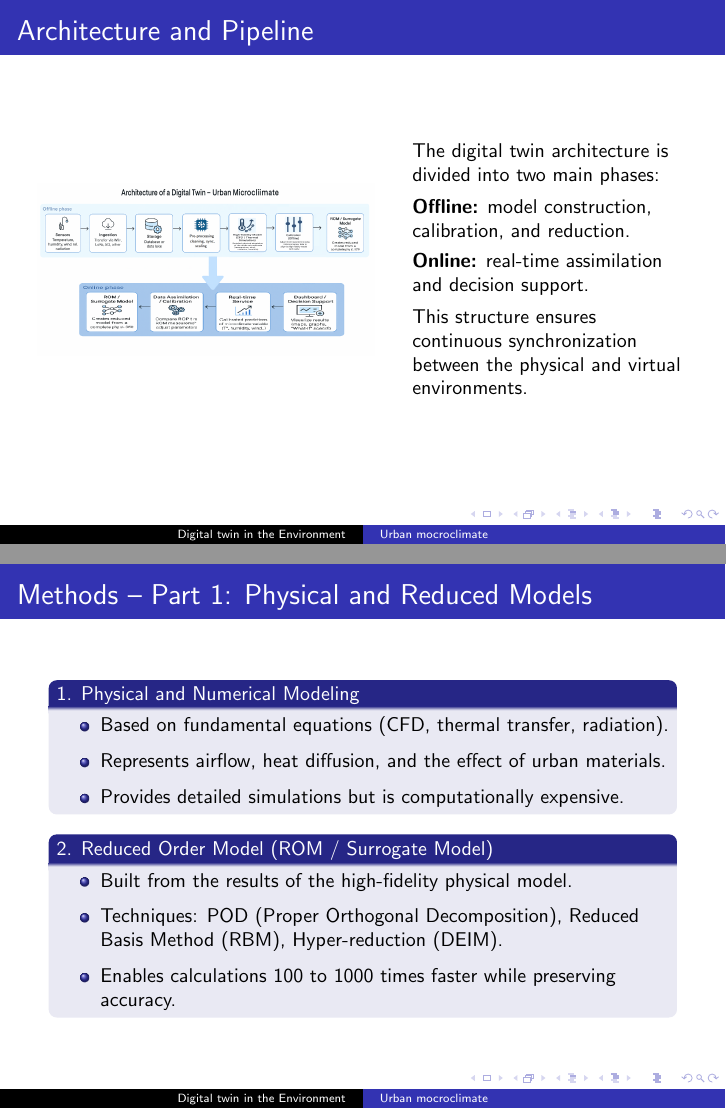
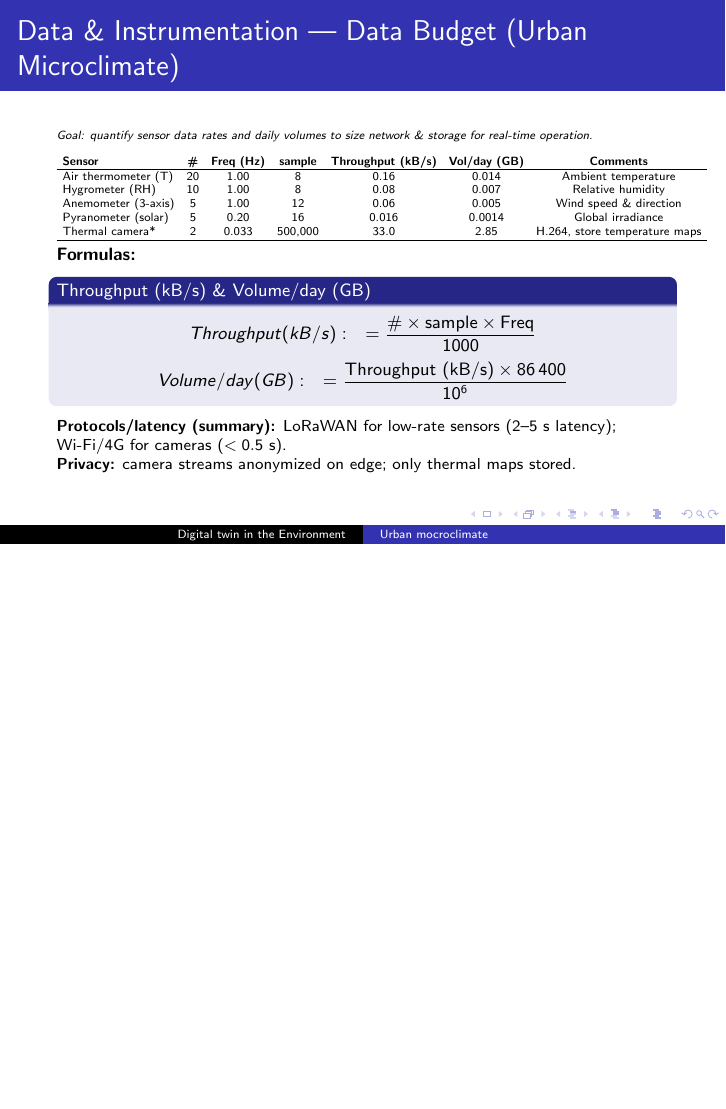
Before and after one commit to master-csmi/course-rom-dm1-airtwin, LaTeX slides (slides.tex): pages 10 and 11 of 21 before the commit and page 10 of 18 after it, the two joined at a grey line, the shorter picture padded with empty space. Compiled offline with pdfLaTeX.

Commit message:
remove useless slides

```diff
--- a/slides.tex
+++ b/slides.tex
@@ -189,38 +189,4 @@
     \end{itemize}
 \end{frame}
 
-\begin{frame}{Architecture and Pipeline}
-\begin{columns}
-    \begin{column}{0.55\textwidth}
-        \includegraphics[width=\linewidth]{images/architecture_of_digital_twin.png}
-    \end{column}
-    \begin{column}{0.45\textwidth}
-        \small
-        The digital twin architecture is divided into two main phases:\\[4pt]
-        \textbf{Offline:} model construction, calibration, and reduction.\\[3pt]
-        \textbf{Online:} real-time assimilation and decision support.\\[4pt]
-        This structure ensures continuous synchronization between the physical and virtual environments.
-    \end{column}
-\end{columns}
-\end{frame}
 
-
-
-\begin{frame}{Methods – Part 1: Physical and Reduced Models}
-\small
-\begin{block}{1. Physical and Numerical Modeling}
-\begin{itemize}
-    \item Based on fundamental equations (CFD, thermal transfer, radiation).
-    \item Represents airflow, heat diffusion, and the effect of urban materials.
-    \item Provides detailed simulations but is computationally expensive.
-\end{itemize}
-\end{block}
-
-\begin{block}{2. Reduced Order Model (ROM / Surrogate Model)}
-\begin{itemize}
-    \item Built from the results of the high-fidelity physical model.
-    \item Techniques: POD (Proper Orthogonal Decomposition), Reduced Basis Method (RBM), Hyper-reduction (DEIM).
-    \item Enables calculations 100 to 1000 times faster while preserving accuracy.
-\end{itemize}
-\end{block}
-\end{frame}
```
Also changed, not shown: slides.tex (39 more changed lines).
